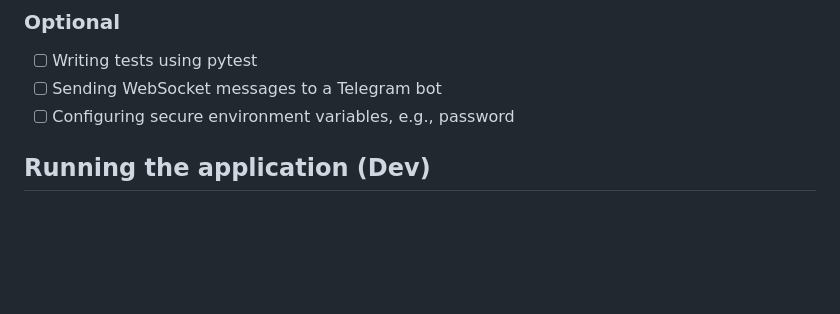
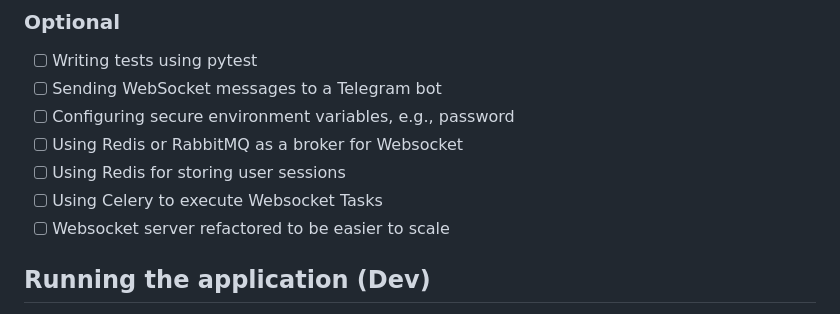
Before and after one commit to windings-lab/auction_service, a Markdown page: README.md, the part around the change. Rendered like a GitHub page; blank space fills up the shorter version.

```diff
--- a/README.md
+++ b/README.md
@@ -27,6 +27,10 @@ A project for managing online auctions with support for bids and lot statuses.
 - [ ] Writing tests using pytest
 - [ ] Sending WebSocket messages to a Telegram bot
 - [ ] Configuring secure environment variables, e.g., password
+- [ ] Using Redis or RabbitMQ as a broker for Websocket
+- [ ] Using Redis for storing user sessions
+- [ ] Using Celery to execute Websocket Tasks
+- [ ] Websocket server refactored to be easier to scale
 
 ## Running the application (Dev)
 
```
